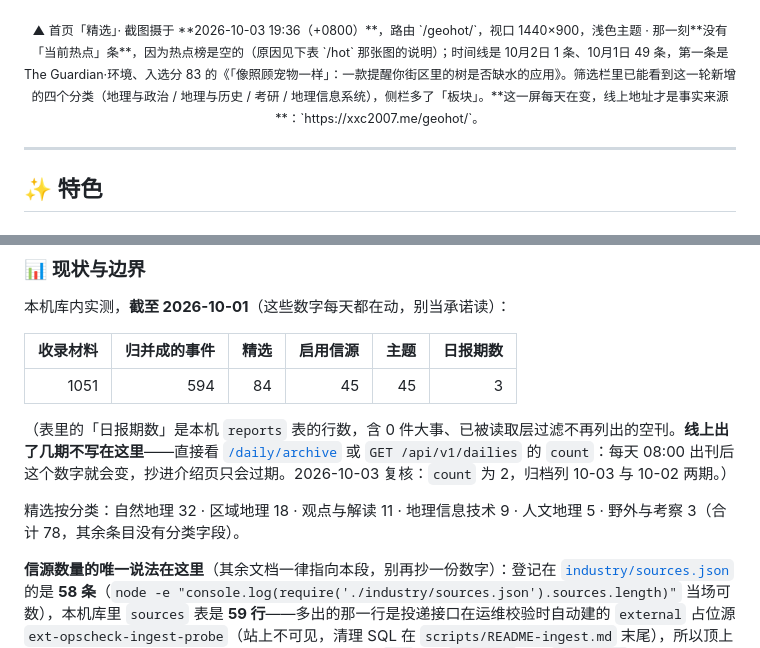
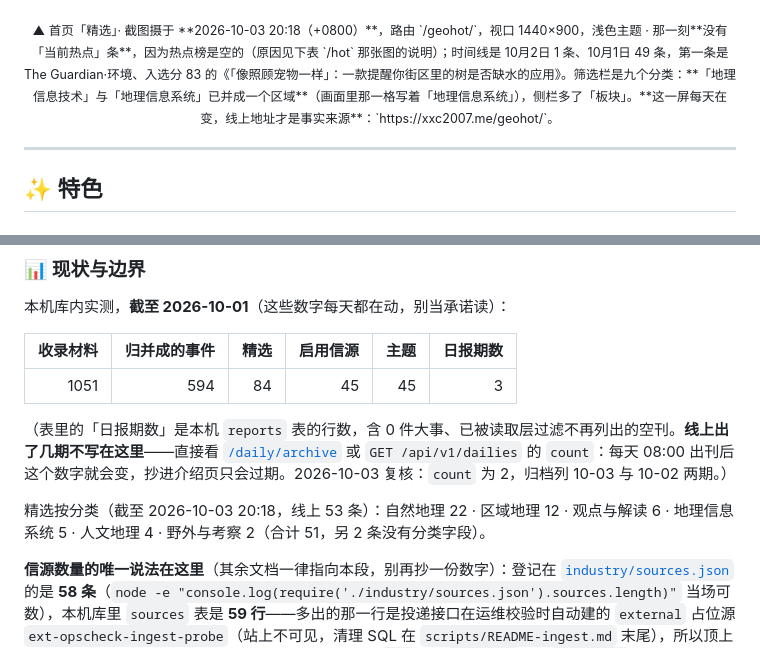
Before and after one commit to xxc2007/GeoHot, a Markdown page: README.md, 2 parts joined by grey strips. Drawn GitHub-style.

Commit message:
合并之后：首页配图按线上重拍，README 计数与说明重核；changelog JSON 修复与护栏测试

```diff
--- a/README.md
+++ b/README.md
@@ -41,7 +41,7 @@
   <img src="docs/shots/home-light.png" alt="首页精选：左侧导航（含板块）、筛选栏含九个分类、按日期分组的精选卡片" width="100%">
 </p>
 <p align="center"><sub>
-  ▲ 首页「精选」· 截图摄于 **2026-10-03 19:36（+0800）**，路由 `/geohot/`，视口 1440×900，浅色主题 · 那一刻**没有「当前热点」条**，因为热点榜是空的（原因见下表 `/hot` 那张图的说明）；时间线是 10月2日 1 条、10月1日 49 条，第一条是 The Guardian·环境、入选分 83 的《「像照顾宠物一样」：一款提醒你街区里的树是否缺水的应用》。筛选栏里已能看到这一轮新增的四个分类（地理与政治 / 地理与历史 / 考研 / 地理信息系统），侧栏多了「板块」。**这一屏每天在变，线上地址才是事实来源**：`https://xxc2007.me/geohot/`。
+  ▲ 首页「精选」· 截图摄于 **2026-10-03 20:18（+0800）**，路由 `/geohot/`，视口 1440×900，浅色主题 · 那一刻**没有「当前热点」条**，因为热点榜是空的（原因见下表 `/hot` 那张图的说明）；时间线是 10月2日 1 条、10月1日 49 条，第一条是 The Guardian·环境、入选分 83 的《「像照顾宠物一样」：一款提醒你街区里的树是否缺水的应用》。筛选栏是九个分类：**「地理信息技术」与「地理信息系统」已并成一个区域**（画面里那一格写着「地理信息系统」），侧栏多了「板块」。**这一屏每天在变，线上地址才是事实来源**：`https://xxc2007.me/geohot/`。
 </sub></p>
 
 ---
@@ -103,7 +103,7 @@
 
 （表里的「日报期数」是本机 `reports` 表的行数，含 0 件大事、已被读取层过滤不再列出的空刊。**线上出了几期不写在这里**——直接看 [`/daily/archive`](https://xxc2007.me/geohot/daily/archive) 或 `GET /api/v1/dailies` 的 `count`：每天 08:00 出刊后这个数字就会变，抄进介绍页只会过期。2026-10-03 复核：`count` 为 2，归档列 10-03 与 10-02 两期。）
 
-精选按分类：自然地理 32 · 区域地理 18 · 观点与解读 11 · 地理信息技术 9 · 人文地理 5 · 野外与考察 3（合计 78，其余条目没有分类字段）。
+精选按分类（截至 2026-10-03 20:18，线上 53 条）：自然地理 22 · 区域地理 12 · 观点与解读 6 · 地理信息系统 5 · 人文地理 4 · 野外与考察 2（合计 51，另 2 条没有分类字段）。
 
 **信源数量的唯一说法在这里**（其余文档一律指向本段，别再抄一份数字）：登记在 [`industry/sources.json`](industry/sources.json) 的是 **58 条**（`node -e "console.log(require('./industry/sources.json').sources.length)"` 当场可数），本机库里 `sources` 表是 **59 行**——多出的那一行是投递接口在运维校验时自动建的 `external` 占位源 `ext-opscheck-ingest-probe`（站上不可见，清理 SQL 在 `scripts/README-ingest.md` 末尾），所以顶上那枚徽标写「58+1」。这 58 条里 **50 条真在轮询**（39 `rss` + 8 `web_list` + 3 `json_list`）、**8 条 `external`** 是给人工投递预留的通道（`participation_mode=isolated`，站上暂不可见）。可轮询那 50 条横跨中英两种语言与机构、媒体、期刊、软件发布四类来源：国际机构（USGS、NASA Science、NOAA、GDACS、UN OCHA、Copernicus）× 国际媒体与智库（The Diplomat、World Politics Review、Foreign Affairs、Crisis Group、对话地球、The Conversation）× 软件与标准（OGC、QGIS releases）× 历史与地图（国会图书馆地图部、Public Domain Review、欧洲环境史学会）× 国内一手层 9 条（中国地震台网中心、中央气象台、国家统计局、水利部两条、应急管理部、澎湃新闻、《地理研究》当期目录、研招网政策与规定）。本站没有任何 `x_search`/`mp_account`/按次计费的信源（现值 0 条），采集不产生账单。**50 条轮询源里 14 条声明了 `defaultCategory`**，把条目直接归到它所属的板块（见上）；其余按模型/人工判断归类。
 
```
Also changed, not shown: docs/known-issues.md (+4 -2 lines), docs/shots/home-light.png, 2 other files.
